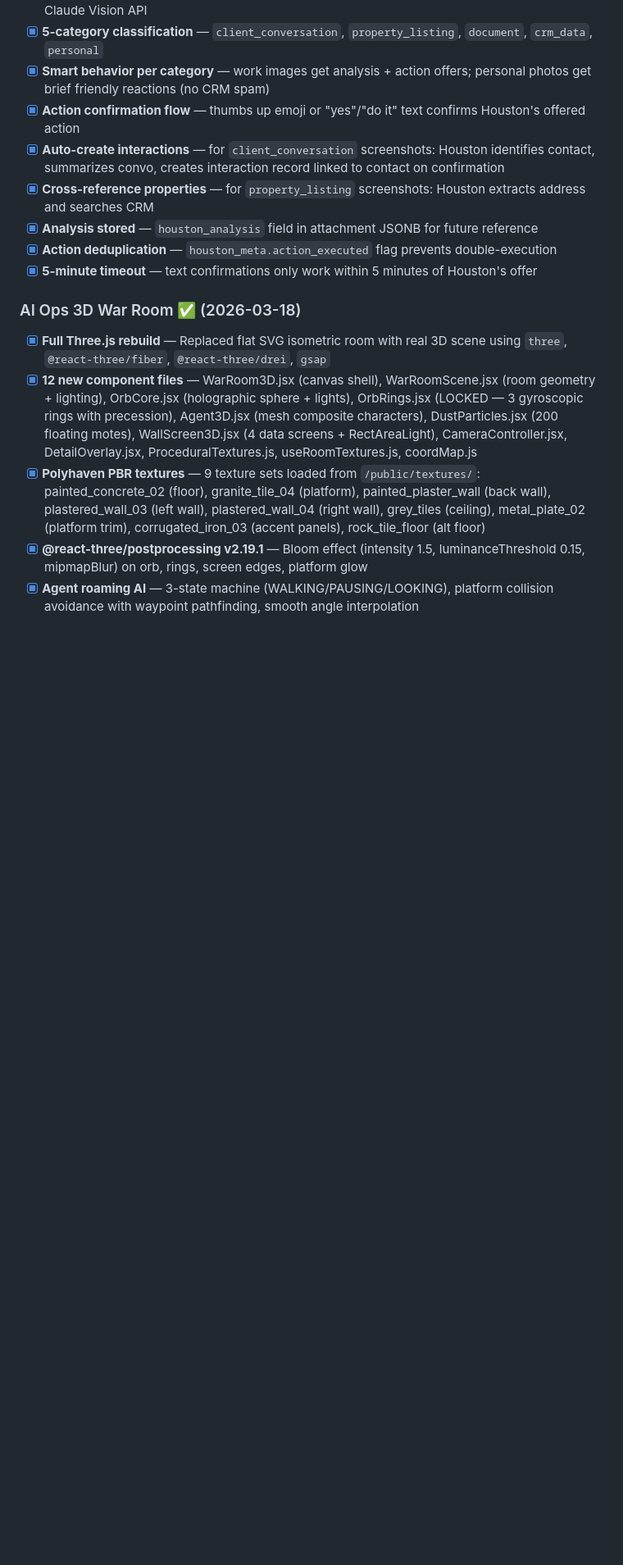
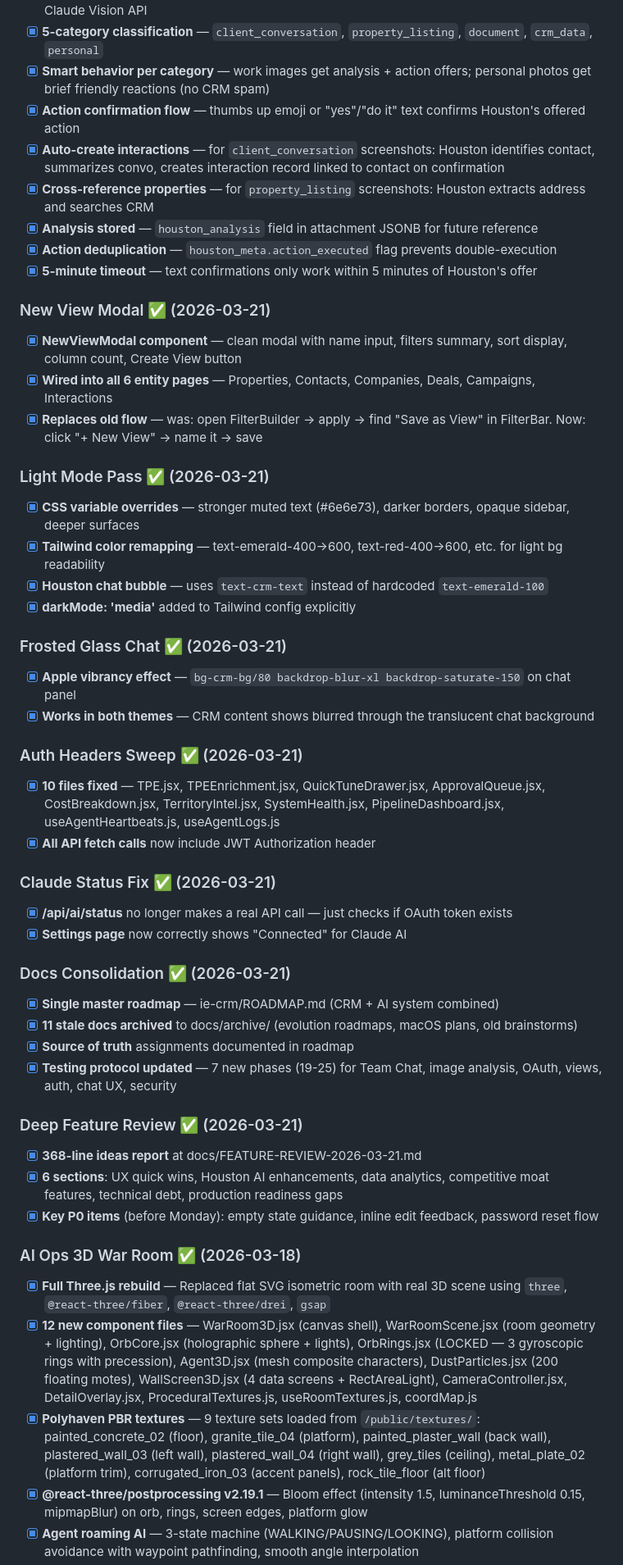
Before and after one commit to davidmudgejr-jpg/mudge-crm, a Markdown page: HANDOFF.md, the part around one of its changes. Shown at 82% size. Rendered like a GitHub page; blank space fills up the shorter version.

Commit message:
docs: update HANDOFF.md with session 4 — views, light mode, testing, docs
Co-Authored-By: Claude Opus 4.6 (1M context) <noreply@anthropic.com>

```diff
--- a/HANDOFF.md
+++ b/HANDOFF.md
@@ -197,6 +197,40 @@ Building the IE CRM through Phase 1 of the ROADMAP.md — completing Airtable pa
 - [x] **Analysis stored** — `houston_analysis` field in attachment JSONB for future reference
 - [x] **Action deduplication** — `houston_meta.action_executed` flag prevents double-execution
 - [x] **5-minute timeout** — text confirmations only work within 5 minutes of Houston's offer
+
+### New View Modal ✅ (2026-03-21)
+- [x] **NewViewModal component** — clean modal with name input, filters summary, sort display, column count, Create View button
+- [x] **Wired into all 6 entity pages** — Properties, Contacts, Companies, Deals, Campaigns, Interactions
+- [x] **Replaces old flow** — was: open FilterBuilder → apply → find "Save as View" in FilterBar. Now: click "+ New View" → name it → save
+
+### Light Mode Pass ✅ (2026-03-21)
+- [x] **CSS variable overrides** — stronger muted text (#6e6e73), darker borders, opaque sidebar, deeper surfaces
+- [x] **Tailwind color remapping** — text-emerald-400→600, text-red-400→600, etc. for light bg readability
+- [x] **Houston chat bubble** — uses `text-crm-text` instead of hardcoded `text-emerald-100`
+- [x] **darkMode: 'media'** added to Tailwind config explicitly
+
+### Frosted Glass Chat ✅ (2026-03-21)
+- [x] **Apple vibrancy effect** — `bg-crm-bg/80 backdrop-blur-xl backdrop-saturate-150` on chat panel
+- [x] **Works in both themes** — CRM content shows blurred through the translucent chat background
+
+### Auth Headers Sweep ✅ (2026-03-21)
+- [x] **10 files fixed** — TPE.jsx, TPEEnrichment.jsx, QuickTuneDrawer.jsx, ApprovalQueue.jsx, CostBreakdown.jsx, TerritoryIntel.jsx, SystemHealth.jsx, PipelineDashboard.jsx, useAgentHeartbeats.js, useAgentLogs.js
+- [x] **All API fetch calls** now include JWT Authorization header
+
+### Claude Status Fix ✅ (2026-03-21)
+- [x] **/api/ai/status** no longer makes a real API call — just checks if OAuth token exists
+- [x] **Settings page** now correctly shows "Connected" for Claude AI
+
+### Docs Consolidation ✅ (2026-03-21)
+- [x] **Single master roadmap** — ie-crm/ROADMAP.md (CRM + AI system combined)
+- [x] **11 stale docs archived** to docs/archive/ (evolution roadmaps, macOS plans, old brainstorms)
+- [x] **Source of truth** assignments documented in roadmap
+- [x] **Testing protocol updated** — 7 new phases (19-25) for Team Chat, image analysis, OAuth, views, auth, chat UX, security
+
+### Deep Feature Review ✅ (2026-03-21)
+- [x] **368-line ideas report** at docs/FEATURE-REVIEW-2026-03-21.md
+- [x] **6 sections**: UX quick wins, Houston AI enhancements, data analytics, competitive moat features, technical debt, production readiness gaps
+- [x] **Key P0 items** (before Monday): empty state guidance, inline edit feedback, password reset flow
 
 ### AI Ops 3D War Room ✅ (2026-03-18)
 - [x] **Full Three.js rebuild** — Replaced flat SVG isometric room with real 3D scene using `three`, `@react-three/fiber`, `@react-three/drei`, `gsap`
```
Also changed, not shown: other parts of HANDOFF.md (+3 -3 lines).
